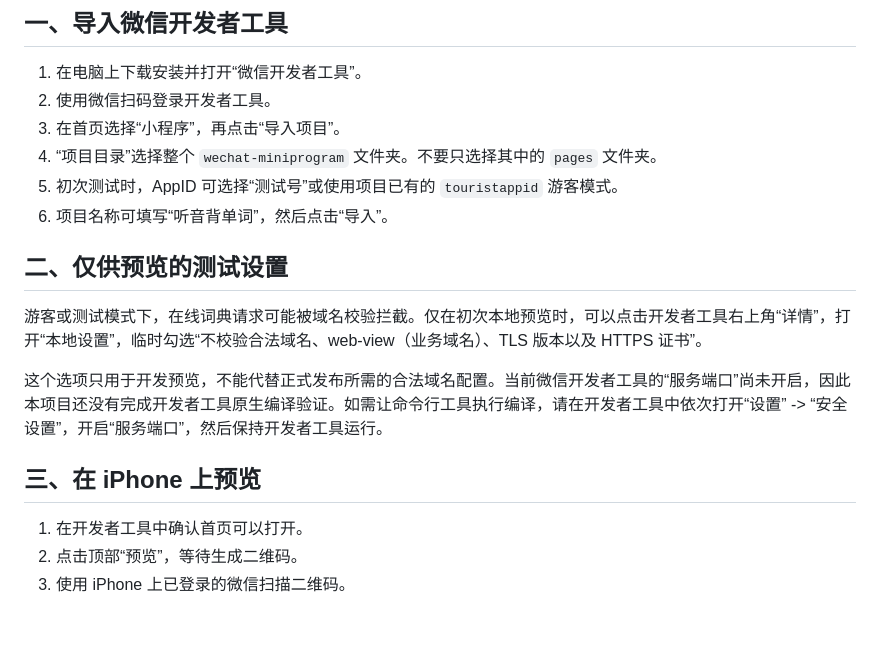
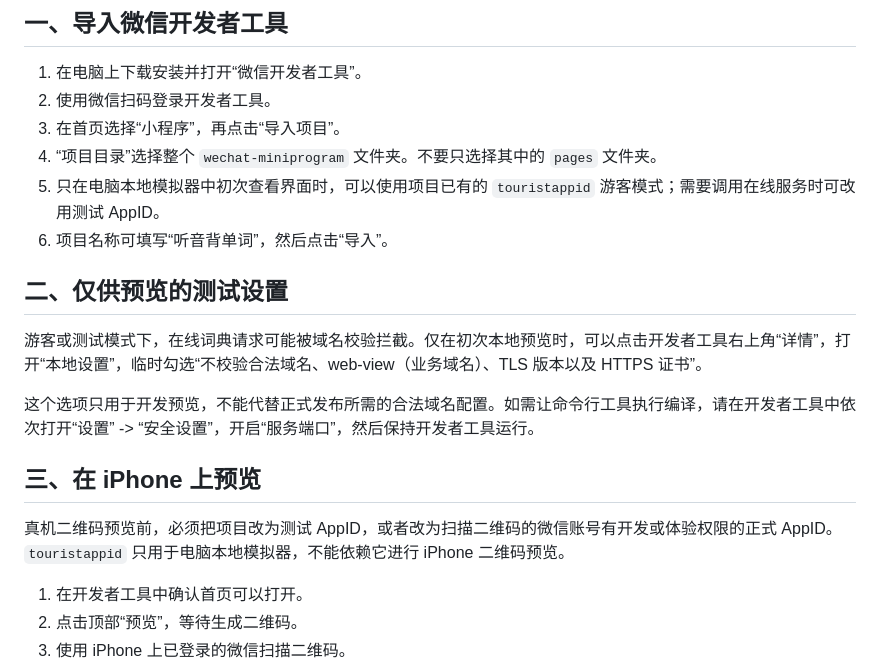
Before and after one commit to waterpeng768-cyber/vocab-listening-app, a Markdown page: wechat-miniprogram/README.md, the part around the change. Drawn GitHub-style; blank space fills up the shorter version.

Commit message:
docs: clarify WeChat preview requirements

```diff
--- a/wechat-miniprogram/README.md
+++ b/wechat-miniprogram/README.md
@@ -8,16 +8,18 @@
 2. 使用微信扫码登录开发者工具。
 3. 在首页选择“小程序”，再点击“导入项目”。
 4. “项目目录”选择整个 `wechat-miniprogram` 文件夹。不要只选择其中的 `pages` 文件夹。
-5. 初次测试时，AppID 可选择“测试号”或使用项目已有的 `touristappid` 游客模式。
+5. 只在电脑本地模拟器中初次查看界面时，可以使用项目已有的 `touristappid` 游客模式；需要调用在线服务时可改用测试 AppID。
 6. 项目名称可填写“听音背单词”，然后点击“导入”。
 
 ## 二、仅供预览的测试设置
 
 游客或测试模式下，在线词典请求可能被域名校验拦截。仅在初次本地预览时，可以点击开发者工具右上角“详情”，打开“本地设置”，临时勾选“不校验合法域名、web-view（业务域名）、TLS 版本以及 HTTPS 证书”。
 
-这个选项只用于开发预览，不能代替正式发布所需的合法域名配置。当前微信开发者工具的“服务端口”尚未开启，因此本项目还没有完成开发者工具原生编译验证。如需让命令行工具执行编译，请在开发者工具中依次打开“设置” -> “安全设置”，开启“服务端口”，然后保持开发者工具运行。
+这个选项只用于开发预览，不能代替正式发布所需的合法域名配置。如需让命令行工具执行编译，请在开发者工具中依次打开“设置” -> “安全设置”，开启“服务端口”，然后保持开发者工具运行。
 
 ## 三、在 iPhone 上预览
+
+真机二维码预览前，必须把项目改为测试 AppID，或者改为扫描二维码的微信账号有开发或体验权限的正式 AppID。`touristappid` 只用于电脑本地模拟器，不能依赖它进行 iPhone 二维码预览。
 
 1. 在开发者工具中确认首页可以打开。
 2. 点击顶部“预览”，等待生成二维码。
```
